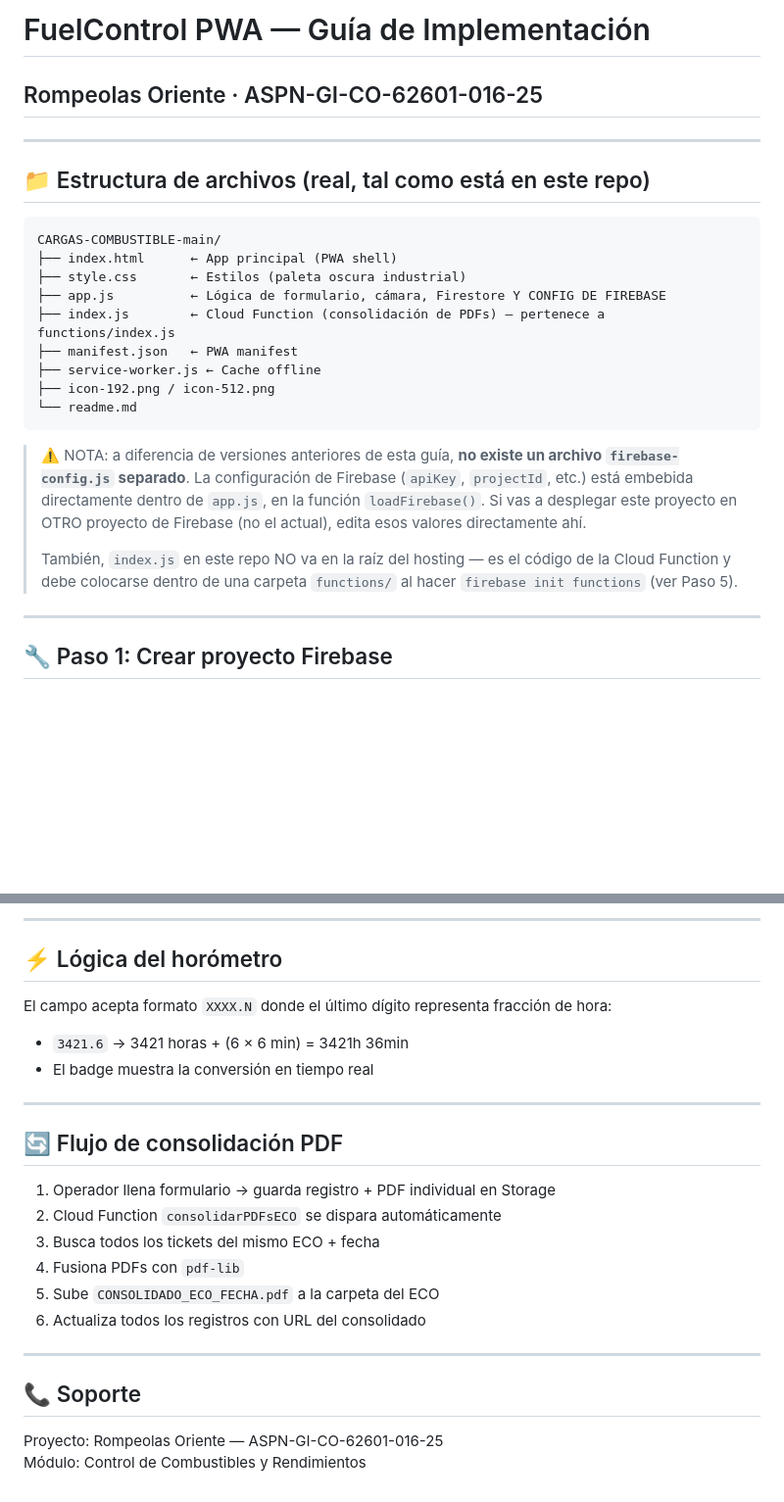
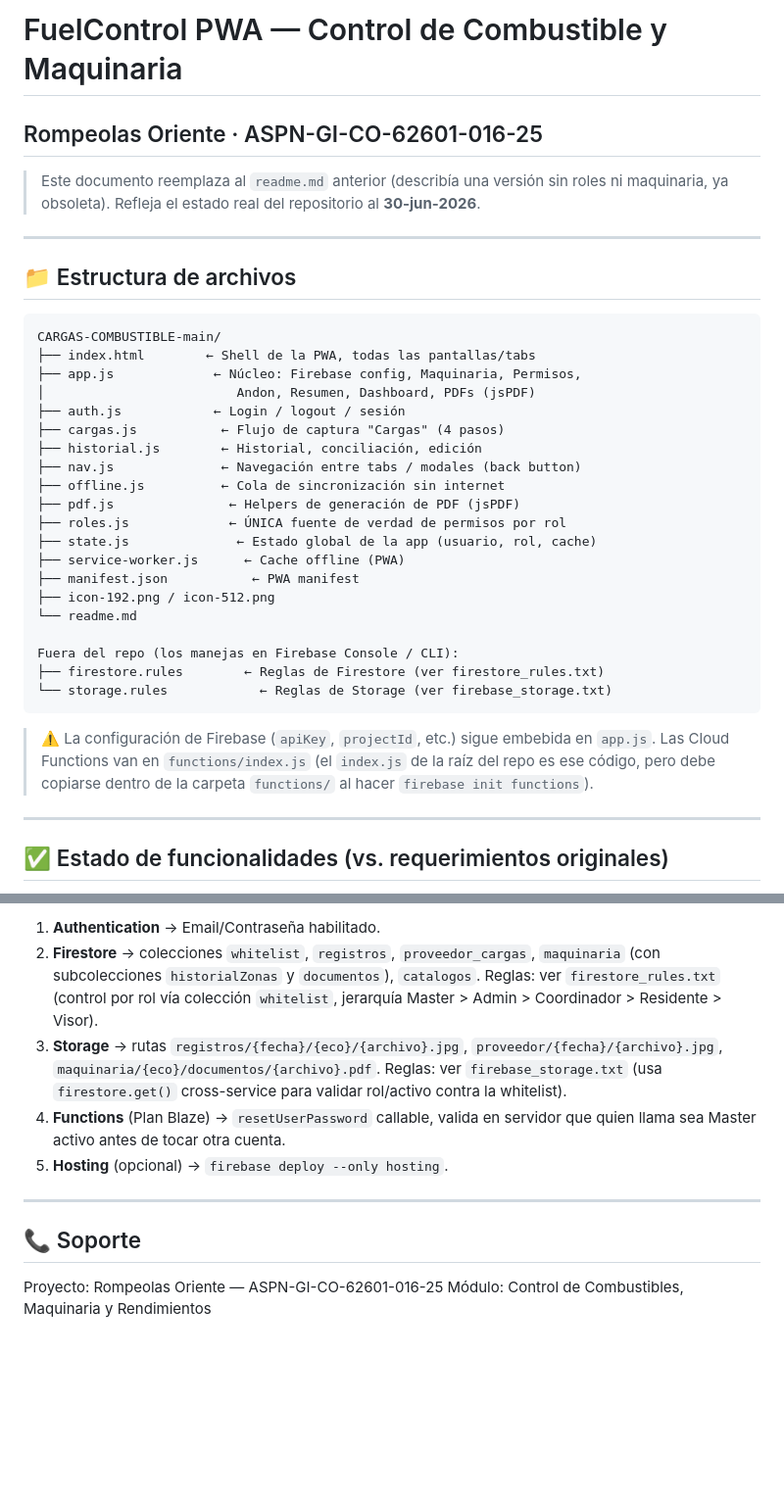
Before and after one commit to rigodlt-maker/CARGAS-COMBUSTIBLE, a Markdown page: readme.md, 2 parts joined by grey strips. Shown at 98% size. GitHub-like rendering; blank space fills up the shorter version.

````diff
--- a/readme.md
+++ b/readme.md
@@ -1,34 +1,43 @@
-# FuelControl PWA — Guía de Implementación
+# FuelControl PWA — Control de Combustible y Maquinaria
 ## Rompeolas Oriente · ASPN-GI-CO-62601-016-25
+
+> Este documento reemplaza al `readme.md` anterior (describía una versión
+> sin roles ni maquinaria, ya obsoleta). Refleja el estado real del
+> repositorio al **30-jun-2026**.
 
 ---
 
-## 📁 Estructura de archivos (real, tal como está en este repo)
+## 📁 Estructura de archivos
 
 ```
 CARGAS-COMBUSTIBLE-main/
-├── index.html      ← App principal (PWA shell)
-├── style.css       ← Estilos (paleta oscura industrial)
-├── app.js          ← Lógica de formulario, cámara, Firestore Y CONFIG DE FIREBASE
-├── index.js        ← Cloud Function (consolidación de PDFs) — pertenece a functions/index.js
-├── manifest.json   ← PWA manifest
-├── service-worker.js ← Cache offline
+├── index.html        ← Shell de la PWA, todas las pantallas/tabs
+├── app.js             ← Núcleo: Firebase config, Maquinaria, Permisos,
+│                         Andon, Resumen, Dashboard, PDFs (jsPDF)
+├── auth.js            ← Login / logout / sesión
+├── cargas.js           ← Flujo de captura "Cargas" (4 pasos)
+├── historial.js        ← Historial, conciliación, edición
+├── nav.js              ← Navegación entre tabs / modales (back button)
+├── offline.js          ← Cola de sincronización sin internet
+├── pdf.js               ← Helpers de generación de PDF (jsPDF)
+├── roles.js             ← ÚNICA fuente de verdad de permisos por rol
+├── state.js              ← Estado global de la app (usuario, rol, cache)
+├── service-worker.js      ← Cache offline (PWA)
+├── manifest.json           ← PWA manifest
 ├── icon-192.png / icon-512.png
 └── readme.md
+
+Fuera del repo (los manejas en Firebase Console / CLI):
+├── firestore.rules        ← Reglas de Firestore (ver firestore_rules.txt)
+└── storage.rules            ← Reglas de Storage (ver firebase_storage.txt)
 ```
 
-> ⚠️ NOTA: a diferencia de versiones anteriores de esta guía, **no existe
-> un archivo `firebase-config.js` separado**. La configuración de Firebase
-> (`apiKey`, `projectId`, etc.) está embebida directamente dentro de
-> `app.js`, en la función `loadFirebase()`. Si vas a desplegar este
-> proyecto en OTRO proyecto de Firebase (no el actual), edita esos
-> valores directamente ahí.
->
-> También, `index.js` en este repo NO va en la raíz del hosting — es el
-> código de la Cloud Function y debe colocarse dentro de una carpeta
-> `functions/` al hacer `firebase init functions` (ver Paso 5).
+> ⚠️ La configuración de Firebase (`apiKey`, `projectId`, etc.) sigue
+> embebida en `app.js`. Las Cloud Functions van en `functions/index.js`
+> (el `index.js` de la raíz del repo es ese código, pero debe copiarse
+> dentro de la carpeta `functions/` al hacer `firebase init functions`).
 
 ---
 
-## 🔧 Paso 1: Crear proyecto Firebase
+## ✅ Estado de funcionalidades (vs. requerimientos originales)
 
@@ -203,25 +88,20 @@ Storage/
----
-
-## ⚡ Lógica del horómetro
-
-El campo acepta formato `XXXX.N` donde el último dígito representa fracción de hora:
-- `3421.6` → 3421 horas + (6 × 6 min) = 3421h 36min
-- El badge muestra la conversión en tiempo real
-
----
-
-## 🔄 Flujo de consolidación PDF
-
-1. Operador llena formulario → guarda registro + PDF individual en Storage
-2. Cloud Function `consolidarPDFsECO` se dispara automáticamente
-3. Busca todos los tickets del mismo ECO + fecha
-4. Fusiona PDFs con `pdf-lib`
-5. Sube `CONSOLIDADO_ECO_FECHA.pdf` a la carpeta del ECO
-6. Actualiza todos los registros con URL del consolidado
+1. **Authentication** → Email/Contraseña habilitado.
+2. **Firestore** → colecciones `whitelist`, `registros`, `proveedor_cargas`,
+   `maquinaria` (con subcolecciones `historialZonas` y `documentos`),
+   `catalogos`. Reglas: ver `firestore_rules.txt` (control por rol vía
+   colección `whitelist`, jerarquía Master > Admin > Coordinador >
+   Residente > Visor).
+3. **Storage** → rutas `registros/{fecha}/{eco}/{archivo}.jpg`,
+   `proveedor/{fecha}/{archivo}.jpg`, `maquinaria/{eco}/documentos/{archivo}.pdf`.
+   Reglas: ver `firebase_storage.txt` (usa `firestore.get()` cross-service
+   para validar rol/activo contra la whitelist).
+4. **Functions** (Plan Blaze) → `resetUserPassword` callable, valida en
+   servidor que quien llama sea Master activo antes de tocar otra cuenta.
+5. **Hosting** (opcional) → `firebase deploy --only hosting`.
 
 ---
 
 ## 📞 Soporte
 
 Proyecto: Rompeolas Oriente — ASPN-GI-CO-62601-016-25
-Módulo: Control de Combustibles y Rendimientos
+Módulo: Control de Combustibles, Maquinaria y Rendimientos
````
Also changed, not shown: other parts of readme.md (+35 -159 lines).
